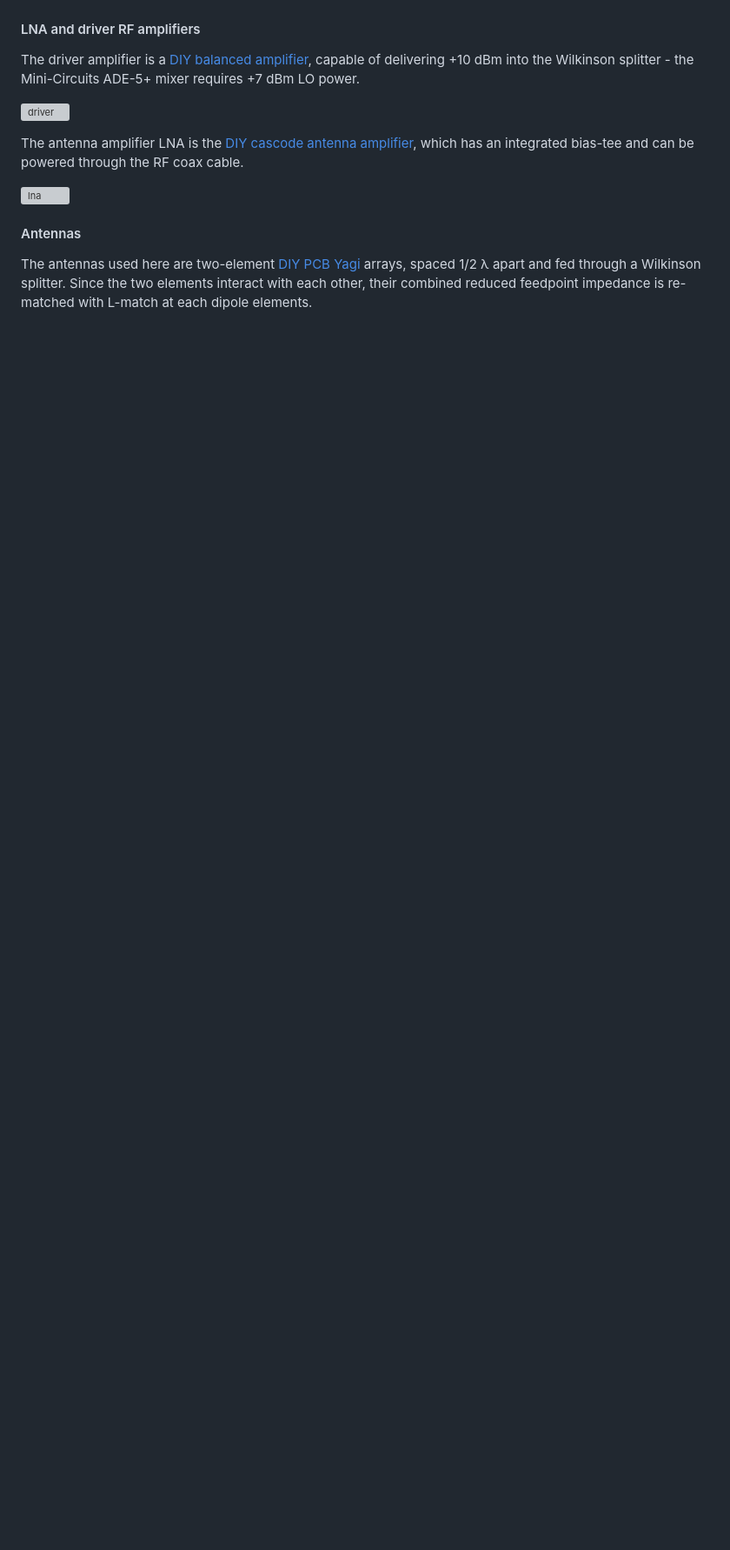
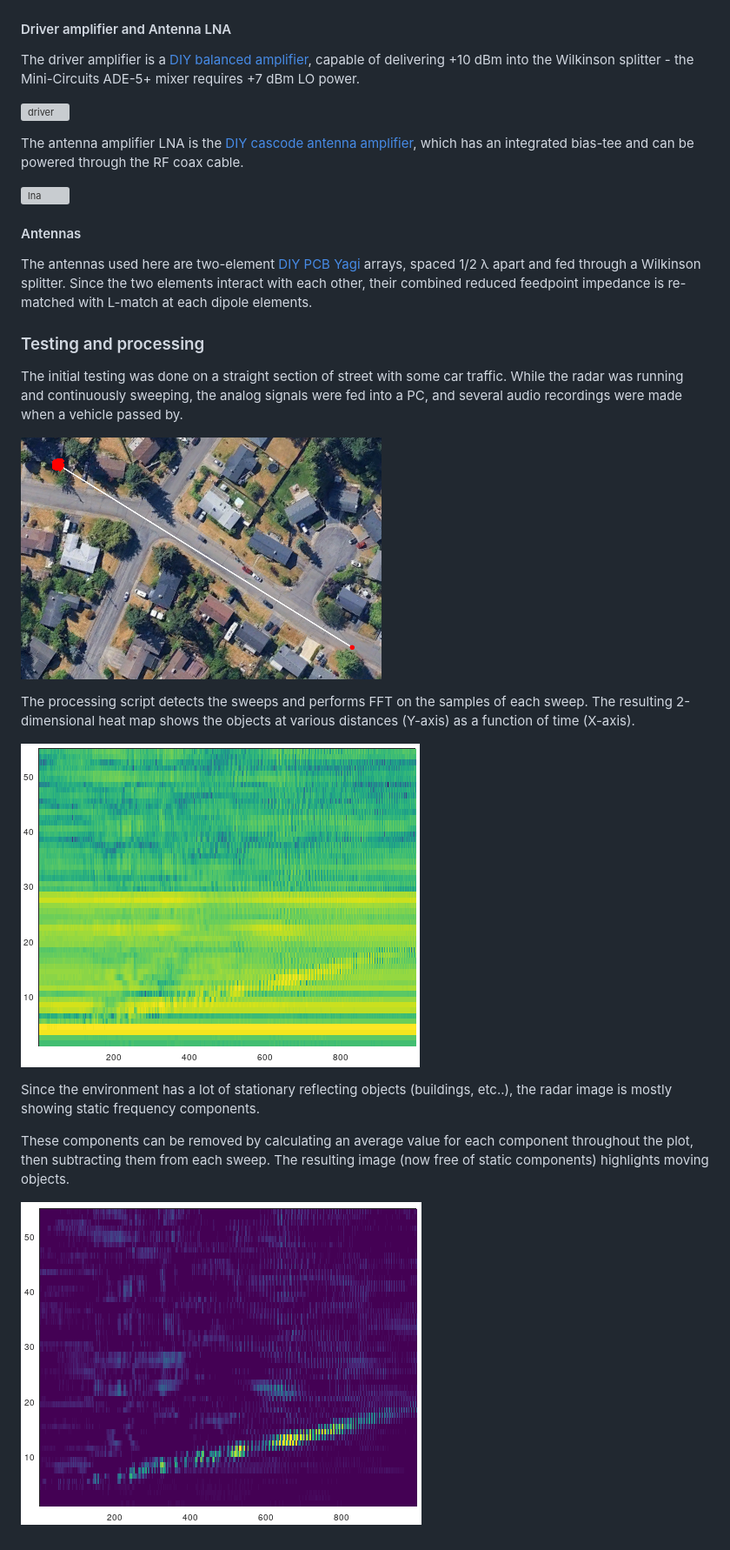
Before and after one commit to szoftveres/RF_Microwave, a Markdown page: radar/README.md, the part around the change. Shown at 87% size. GitHub-like rendering; pictures changed too: radar/car_with_noise.png (added), radar/car_without_noise.png (added), radar/earth.png (added); blank space fills up the shorter version; grey boxes are pictures that could not be loaded.

Commit message:
radartest

```diff
--- a/radar/README.md
+++ b/radar/README.md
@@ -36,7 +36,7 @@ Luckily, since increasing distance translates directly to increasing IF frequenc
 
 ![analog_frontend_schem](analog_frontend_schem.png)
 
-#### LNA and driver RF amplifiers
+#### Driver amplifier and Antenna LNA
 
 The driver amplifier is a [DIY balanced amplifier](https://github.com/szoftveres/RF_Microwave/tree/main/Amplifier/cascode), capable of delivering +10 dBm into the Wilkinson splitter - the Mini-Circuits ADE-5+ mixer requires +7 dBm LO power.
 
@@ -49,3 +49,19 @@ The antenna amplifier LNA is the [DIY cascode antenna amplifier](https://github.
 #### Antennas
 
 The antennas used here are two-element [DIY PCB Yagi](https://github.com/szoftveres/RF_Microwave/tree/main/em_antenna/915_pcb_yagi) arrays, spaced 1/2 λ apart and fed through a Wilkinson splitter. Since the two elements interact with each other, their combined reduced feedpoint impedance is re-matched with L-match at each dipole elements.
+
+### Testing and processing
+
+The initial testing was done on a straight section of street with some car traffic. While the radar was running and continuously sweeping, the analog signals were fed into a PC, and several audio recordings were made when a vehicle passed by.
+
+![earth](earth.png)
+
+The processing script detects the sweeps and performs FFT on the samples of each sweep. The resulting 2-dimensional heat map shows the objects at various distances (Y-axis) as a function of time (X-axis).
+
+![car_with_noise](car_with_noise.png)
+
+Since the environment has a lot of stationary reflecting objects (buildings, etc..), the radar image is mostly showing static frequency components.
+
+These components can be removed by calculating an average value for each component throughout the plot, then subtracting them from each sweep. The resulting image (now free of static components) highlights moving objects.
+
+![car_without_noise](car_without_noise.png)
```
